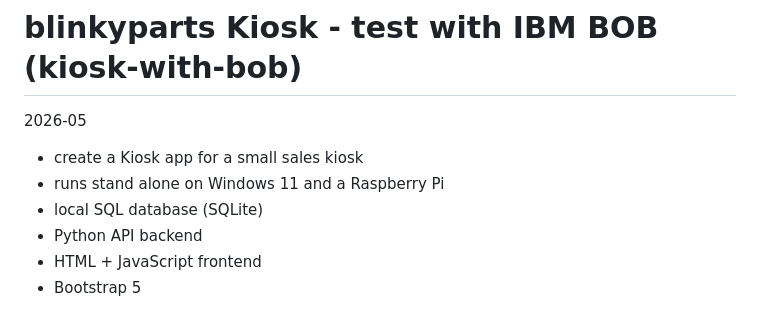
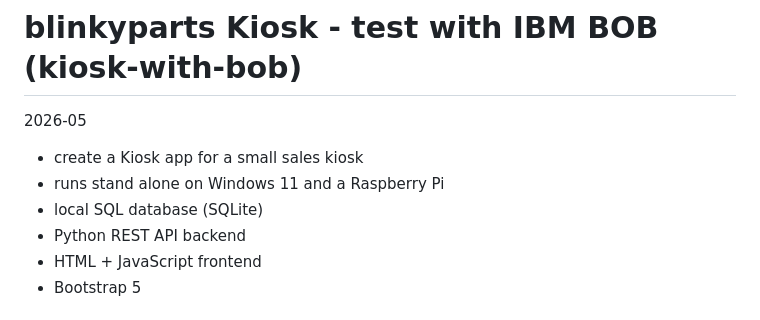
Before and after one commit to realaxl/kiosk, a Markdown page: README.md, the part around the change. Drawn GitHub-style.

```diff
--- a/README.md
+++ b/README.md
@@ -5,7 +5,7 @@
 - create a Kiosk app for a small sales kiosk
 - runs stand alone on Windows 11 and a Raspberry Pi
 - local SQL database (SQLite)
-- Python API backend
+- Python REST API backend
 - HTML + JavaScript frontend
 - Bootstrap 5
 
```
